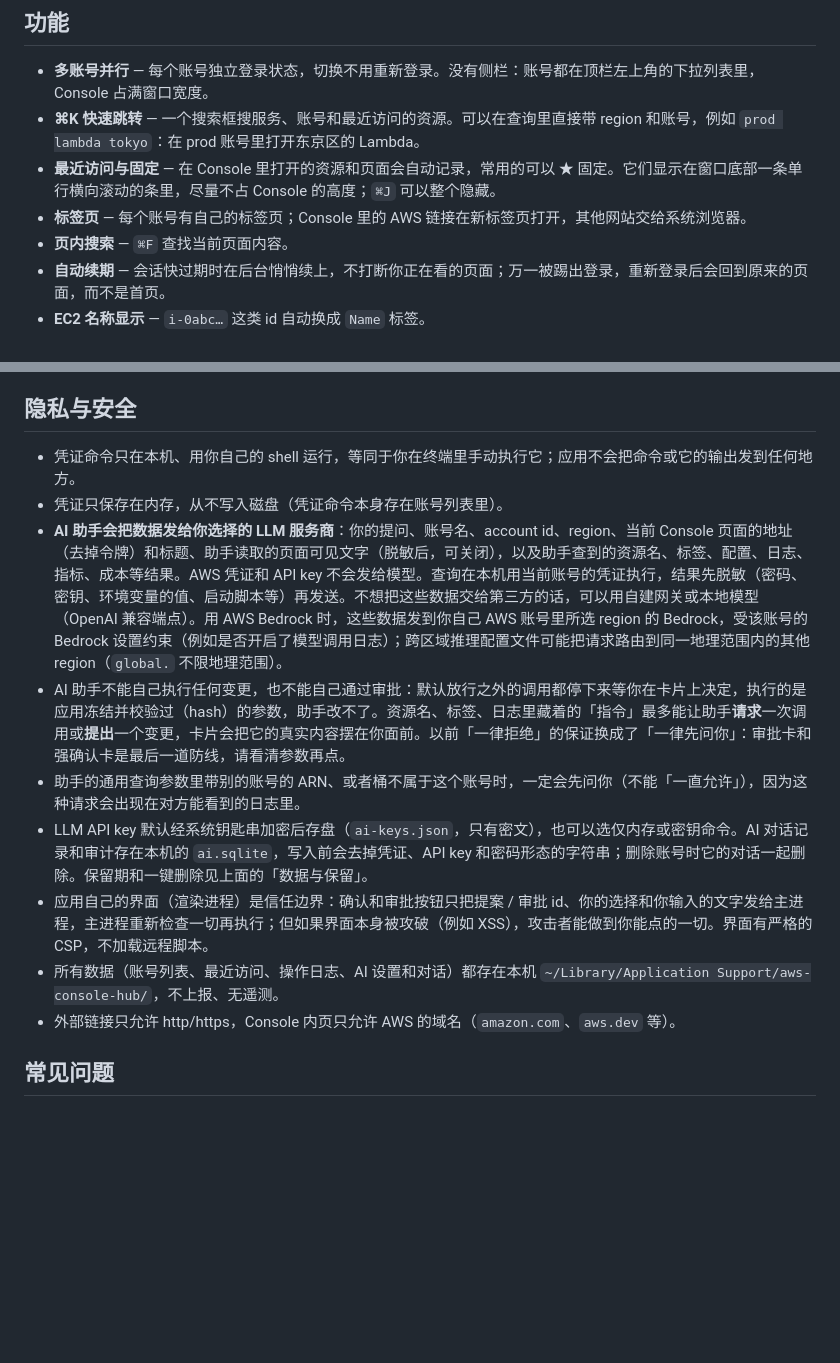
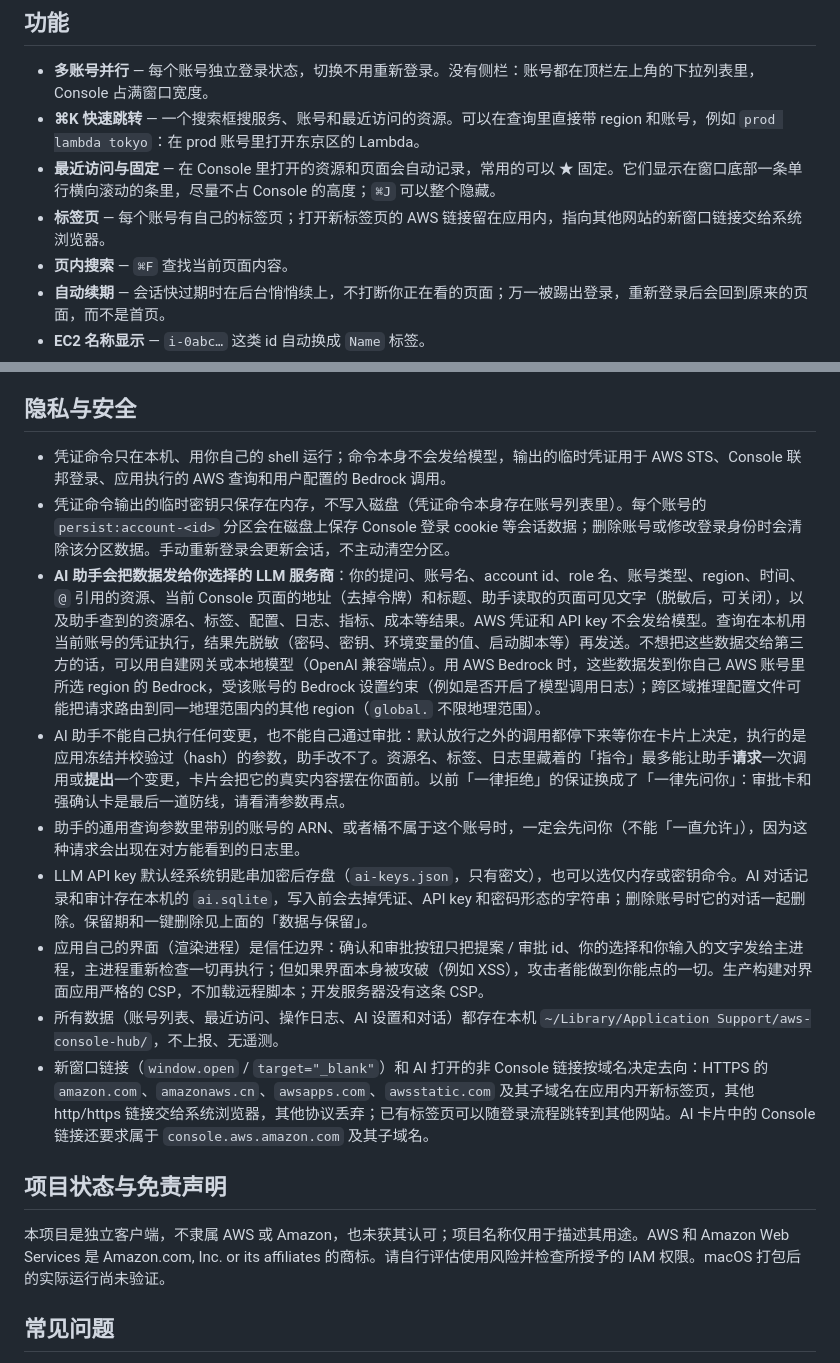
Before and after one commit to domechn/aws-console-hub, a Markdown page: README.md, 2 parts joined by grey strips. GitHub-like rendering; blank space fills up the shorter version.

```diff
--- a/README.md
+++ b/README.md
@@ -11,7 +11,7 @@
 - **多账号并行** — 每个账号独立登录状态，切换不用重新登录。没有侧栏：账号都在顶栏左上角的下拉列表里，Console 占满窗口宽度。
 - **⌘K 快速跳转** — 一个搜索框搜服务、账号和最近访问的资源。可以在查询里直接带 region 和账号，例如 `prod lambda tokyo`：在 prod 账号里打开东京区的 Lambda。
 - **最近访问与固定** — 在 Console 里打开的资源和页面会自动记录，常用的可以 ★ 固定。它们显示在窗口底部一条单行横向滚动的条里，尽量不占 Console 的高度；`⌘J` 可以整个隐藏。
-- **标签页** — 每个账号有自己的标签页；Console 里的 AWS 链接在新标签页打开，其他网站交给系统浏览器。
+- **标签页** — 每个账号有自己的标签页；打开新标签页的 AWS 链接留在应用内，指向其他网站的新窗口链接交给系统浏览器。
 - **页内搜索** — `⌘F` 查找当前页面内容。
 - **自动续期** — 会话快过期时在后台悄悄续上，不打断你正在看的页面；万一被踢出登录，重新登录后会回到原来的页面，而不是首页。
 - **EC2 名称显示** — `i-0abc…` 这类 id 自动换成 `Name` 标签。
@@ -209,15 +219,19 @@ npm run ai-audit -- --json                    # 原始记录
 
 ## 隐私与安全
 
-- 凭证命令只在本机、用你自己的 shell 运行，等同于你在终端里手动执行它；应用不会把命令或它的输出发到任何地方。
-- 凭证只保存在内存，从不写入磁盘（凭证命令本身存在账号列表里）。
-- **AI 助手会把数据发给你选择的 LLM 服务商**：你的提问、账号名、account id、region、当前 Console 页面的地址（去掉令牌）和标题、助手读取的页面可见文字（脱敏后，可关闭），以及助手查到的资源名、标签、配置、日志、指标、成本等结果。AWS 凭证和 API key 不会发给模型。查询在本机用当前账号的凭证执行，结果先脱敏（密码、密钥、环境变量的值、启动脚本等）再发送。不想把这些数据交给第三方的话，可以用自建网关或本地模型（OpenAI 兼容端点）。用 AWS Bedrock 时，这些数据发到你自己 AWS 账号里所选 region 的 Bedrock，受该账号的 Bedrock 设置约束（例如是否开启了模型调用日志）；跨区域推理配置文件可能把请求路由到同一地理范围内的其他 region（`global.` 不限地理范围）。
+- 凭证命令只在本机、用你自己的 shell 运行；命令本身不会发给模型，输出的临时凭证用于 AWS STS、Console 联邦登录、应用执行的 AWS 查询和用户配置的 Bedrock 调用。
+- 凭证命令输出的临时密钥只保存在内存，不写入磁盘（凭证命令本身存在账号列表里）。每个账号的 `persist:account-<id>` 分区会在磁盘上保存 Console 登录 cookie 等会话数据；删除账号或修改登录身份时会清除该分区数据。手动重新登录会更新会话，不主动清空分区。
+- **AI 助手会把数据发给你选择的 LLM 服务商**：你的提问、账号名、account id、role 名、账号类型、region、时间、`@` 引用的资源、当前 Console 页面的地址（去掉令牌）和标题、助手读取的页面可见文字（脱敏后，可关闭），以及助手查到的资源名、标签、配置、日志、指标、成本等结果。AWS 凭证和 API key 不会发给模型。查询在本机用当前账号的凭证执行，结果先脱敏（密码、密钥、环境变量的值、启动脚本等）再发送。不想把这些数据交给第三方的话，可以用自建网关或本地模型（OpenAI 兼容端点）。用 AWS Bedrock 时，这些数据发到你自己 AWS 账号里所选 region 的 Bedrock，受该账号的 Bedrock 设置约束（例如是否开启了模型调用日志）；跨区域推理配置文件可能把请求路由到同一地理范围内的其他 region（`global.` 不限地理范围）。
 - AI 助手不能自己执行任何变更，也不能自己通过审批：默认放行之外的调用都停下来等你在卡片上决定，执行的是应用冻结并校验过（hash）的参数，助手改不了。资源名、标签、日志里藏着的「指令」最多能让助手**请求**一次调用或**提出**一个变更，卡片会把它的真实内容摆在你面前。以前「一律拒绝」的保证换成了「一律先问你」：审批卡和强确认卡是最后一道防线，请看清参数再点。
 - 助手的通用查询参数里带别的账号的 ARN、或者桶不属于这个账号时，一定会先问你（不能「一直允许」），因为这种请求会出现在对方能看到的日志里。
 - LLM API key 默认经系统钥匙串加密后存盘（`ai-keys.json`，只有密文），也可以选仅内存或密钥命令。AI 对话记录和审计存在本机的 `ai.sqlite`，写入前会去掉凭证、API key 和密码形态的字符串；删除账号时它的对话一起删除。保留期和一键删除见上面的「数据与保留」。
-- 应用自己的界面（渲染进程）是信任边界：确认和审批按钮只把提案 / 审批 id、你的选择和你输入的文字发给主进程，主进程重新检查一切再执行；但如果界面本身被攻破（例如 XSS），攻击者能做到你能点的一切。界面有严格的 CSP，不加载远程脚本。
+- 应用自己的界面（渲染进程）是信任边界：确认和审批按钮只把提案 / 审批 id、你的选择和你输入的文字发给主进程，主进程重新检查一切再执行；但如果界面本身被攻破（例如 XSS），攻击者能做到你能点的一切。生产构建对界面应用严格的 CSP，不加载远程脚本；开发服务器没有这条 CSP。
 - 所有数据（账号列表、最近访问、操作日志、AI 设置和对话）都存在本机 `~/Library/Application Support/aws-console-hub/`，不上报、无遥测。
-- 外部链接只允许 http/https，Console 内页只允许 AWS 的域名（`amazon.com`、`aws.dev` 等）。
+- 新窗口链接（`window.open` / `target="_blank"`）和 AI 打开的非 Console 链接按域名决定去向：HTTPS 的 `amazon.com`、`amazonaws.cn`、`awsapps.com`、`awsstatic.com` 及其子域名在应用内开新标签页，其他 http/https 链接交给系统浏览器，其他协议丢弃；已有标签页可以随登录流程跳转到其他网站。AI 卡片中的 Console 链接还要求属于 `console.aws.amazon.com` 及其子域名。
+
+## 项目状态与免责声明
+
+本项目是独立客户端，不隶属 AWS 或 Amazon，也未获其认可；项目名称仅用于描述其用途。AWS 和 Amazon Web Services 是 Amazon.com, Inc. or its affiliates 的商标。请自行评估使用风险并检查所授予的 IAM 权限。macOS 打包后的实际运行尚未验证。
 
 ## 常见问题
 
```
Also changed, not shown: other parts of README.md (+10 -0 lines), .github/ISSUE_TEMPLATE/bug_report.md (added, +19 -0 lines), .github/ISSUE_TEMPLATE/feature_request.md (added, +15 -0 lines), .github/PULL_REQUEST_TEMPLATE.md (added, +15 -0 lines), CONTRIBUTING.md (added, +18 -0 lines), SECURITY.md (added, +17 -0 lines), docs/DEVELOPMENT.md (+4 -4 lines), docs/screenshots/account-switcher.png, docs/screenshots/ai-approval.png, docs/screenshots/ai-cards.png, docs/screenshots/ai-proposal.png (added), docs/screenshots/dark-theme.png (added), 4 other files.
